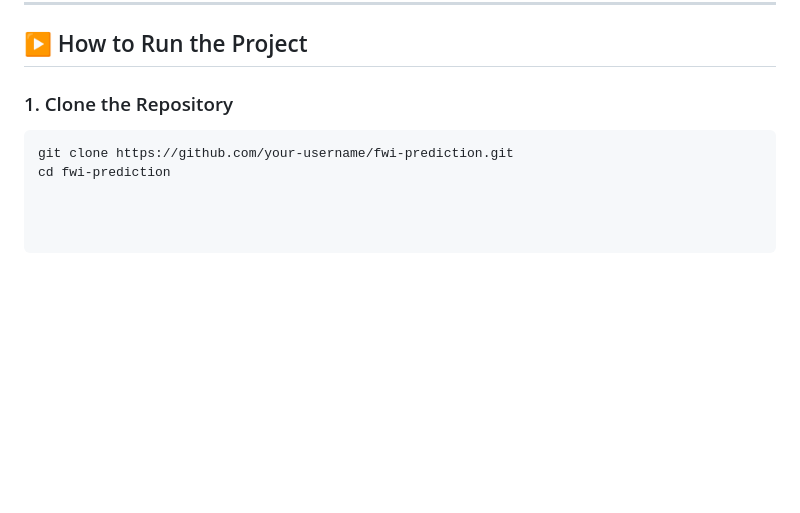
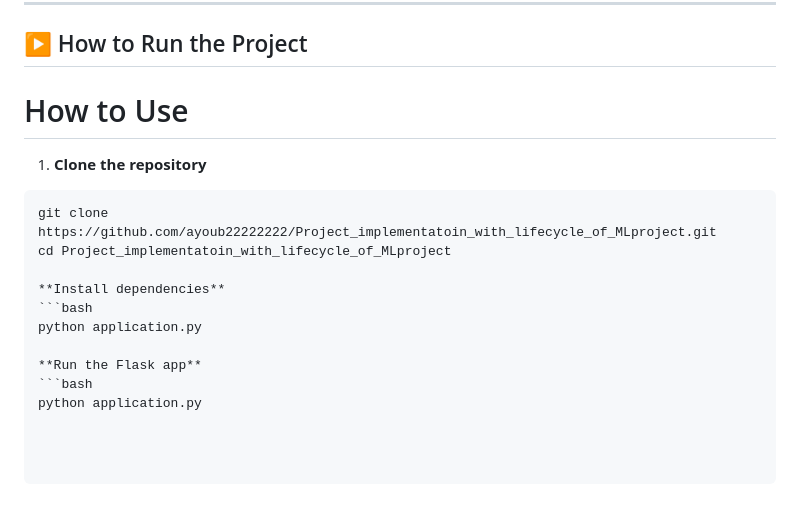
Before and after one commit to ayoub22222222/Project_implementatoin_with_lifecycle_of_MLproject, a Markdown page: README.md, the part around the change. Drawn GitHub-style; blank space fills up the shorter version.

Commit message:
add how to use section

````diff
--- a/README.md
+++ b/README.md
@@ -98,7 +98,17 @@ The model takes the following 9 inputs:
 
 ## ▶️ How to Run the Project
 
-### 1. Clone the Repository
+# How to Use
+
+1. **Clone the repository**
 ```bash
-git clone https://github.com/your-username/fwi-prediction.git
-cd fwi-prediction
+git clone https://github.com/ayoub22222222/Project_implementatoin_with_lifecycle_of_MLproject.git
+cd Project_implementatoin_with_lifecycle_of_MLproject
+
+**Install dependencies**
+```bash
+python application.py
+
+**Run the Flask app**
+```bash
+python application.py
````
